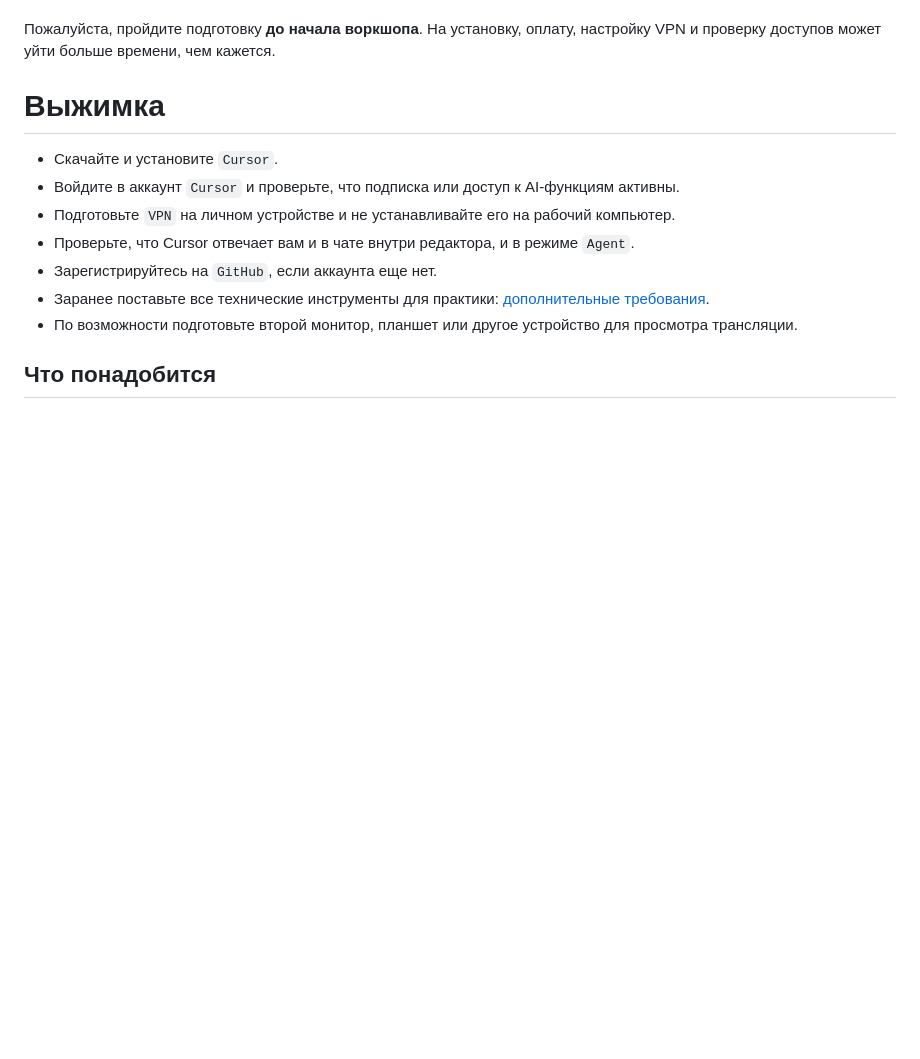
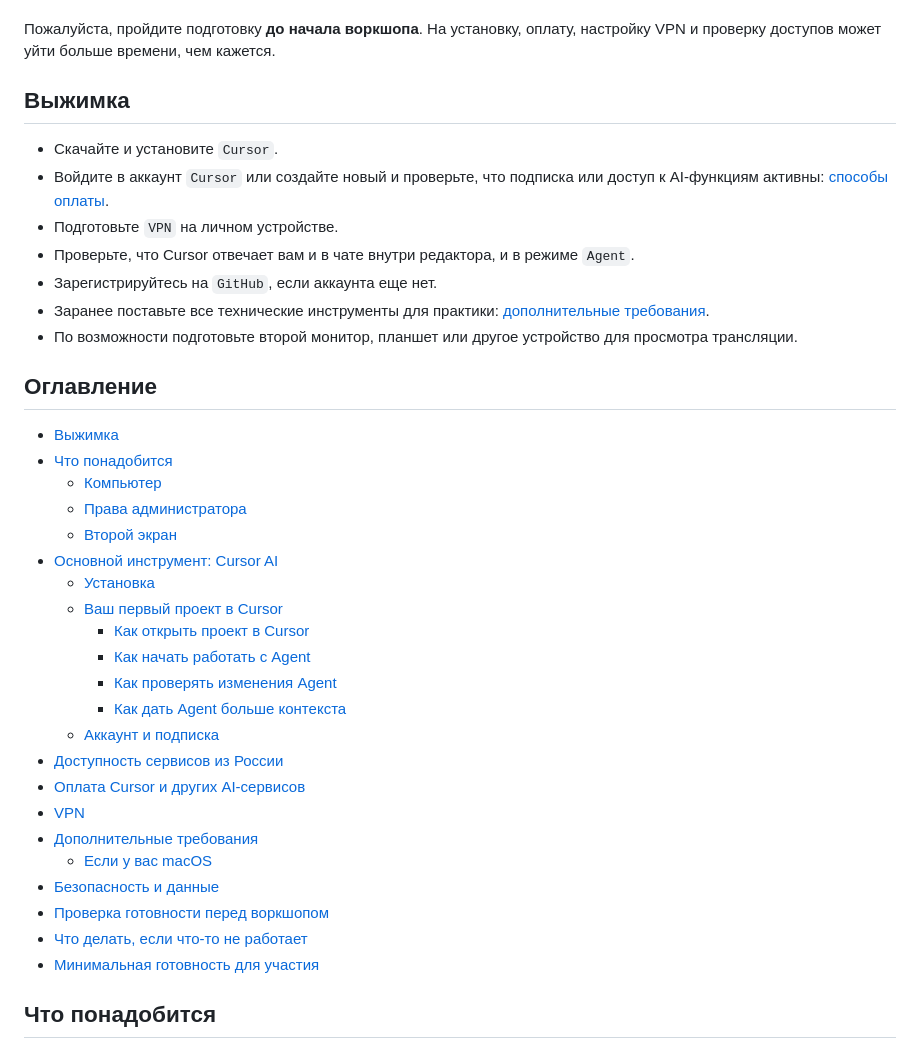
Before and after one commit to Hounsot/ai-workshop, a Markdown page: readme.md, the part around the change. Drawn GitHub-style; blank space fills up the shorter version.

```diff
--- a/readme.md
+++ b/readme.md
@@ -4,15 +4,40 @@
 
 Пожалуйста, пройдите подготовку **до начала воркшопа**. На установку, оплату, настройку VPN и проверку доступов может уйти больше времени, чем кажется.
 
-# Выжимка
+## Выжимка
 
 - Скачайте и установите `Cursor`.
-- Войдите в аккаунт `Cursor` и проверьте, что подписка или доступ к AI-функциям активны.
-- Подготовьте `VPN` на личном устройстве и не устанавливайте его на рабочий компьютер.
+- Войдите в аккаунт `Cursor` или создайте новый и проверьте, что подписка или доступ к AI-функциям активны: [способы оплаты](#оплата-cursor-и-других-ai-сервисов).
+- Подготовьте `VPN` на личном устройстве.
 - Проверьте, что Cursor отвечает вам и в чате внутри редактора, и в режиме `Agent`.
 - Зарегистрируйтесь на `GitHub`, если аккаунта еще нет.
 - Заранее поставьте все технические инструменты для практики: [дополнительные требования](#дополнительные-требования).
 - По возможности подготовьте второй монитор, планшет или другое устройство для просмотра трансляции.
+
+## Оглавление
+
+- [Выжимка](#выжимка)
+- [Что понадобится](#что-понадобится)
+  - [Компьютер](#компьютер)
+  - [Права администратора](#права-администратора)
+  - [Второй экран](#второй-экран)
+- [Основной инструмент: Cursor AI](#основной-инструмент-cursor-ai)
+  - [Установка](#установка)
+  - [Ваш первый проект в Cursor](#ваш-первый-проект-в-cursor)
+    - [Как открыть проект в Cursor](#как-открыть-проект-в-cursor)
+    - [Как начать работать с Agent](#как-начать-работать-с-agent)
+    - [Как проверять изменения Agent](#как-проверять-изменения-agent)
+    - [Как дать Agent больше контекста](#как-дать-agent-больше-контекста)
+  - [Аккаунт и подписка](#аккаунт-и-подписка)
+- [Доступность сервисов из России](#доступность-сервисов-из-россии)
+- [Оплата Cursor и других AI-сервисов](#оплата-cursor-и-других-ai-сервисов)
+- [VPN](#vpn)
+- [Дополнительные требования](#дополнительные-требования)
+  - [Если у вас macOS](#если-у-вас-macos)
+- [Безопасность и данные](#безопасность-и-данные)
+- [Проверка готовности перед воркшопом](#проверка-готовности-перед-воркшопом)
+- [Что делать, если что-то не работает](#что-делать-если-что-то-не-работает)
+- [Минимальная готовность для участия](#минимальная-готовность-для-участия)
 
 ## Что понадобится
 
```
